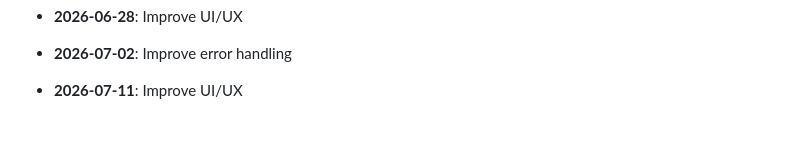
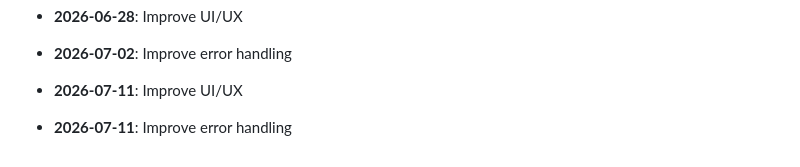
Before and after one commit to yash2277-ctrl/phonix-platform, a Markdown page: README.md, the part around the change. Rendered like a GitHub page; blank space fills up the shorter version.

Commit message:
style: Improve error handling

```diff
--- a/README.md
+++ b/README.md
@@ -177,3 +177,5 @@ node -e "console.log(require('crypto').randomBytes(48).toString('hex'))"
 - **2026-07-02**: Improve error handling
 
 - **2026-07-11**: Improve UI/UX
+
+- **2026-07-11**: Improve error handling
```
